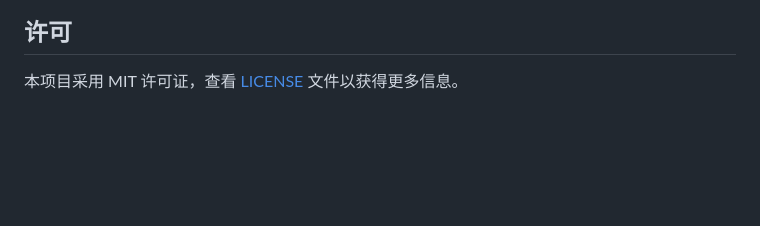
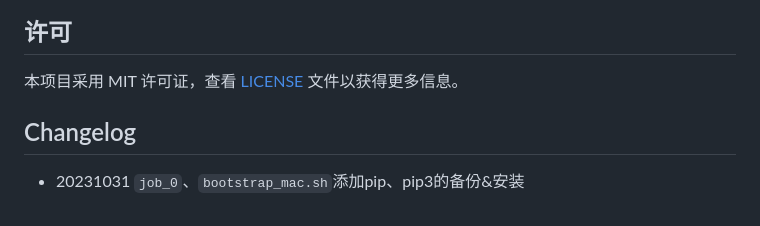
Before and after one commit to Awyugan/dotfiles, a Markdown page: scripts/README.md, the part around the change. Rendered like a GitHub page; blank space fills up the shorter version.

Commit message:
add Changelog

```diff
--- a/scripts/README.md
+++ b/scripts/README.md
@@ -98,3 +98,7 @@ tmux kill-session -t dashboard_1
 ## 许可
 
 本项目采用 MIT 许可证，查看 [LICENSE](LICENSE) 文件以获得更多信息。
+
+## Changelog
+
+- 20231031 `job_0`、`bootstrap_mac.sh`添加pip、pip3的备份&安装
```
